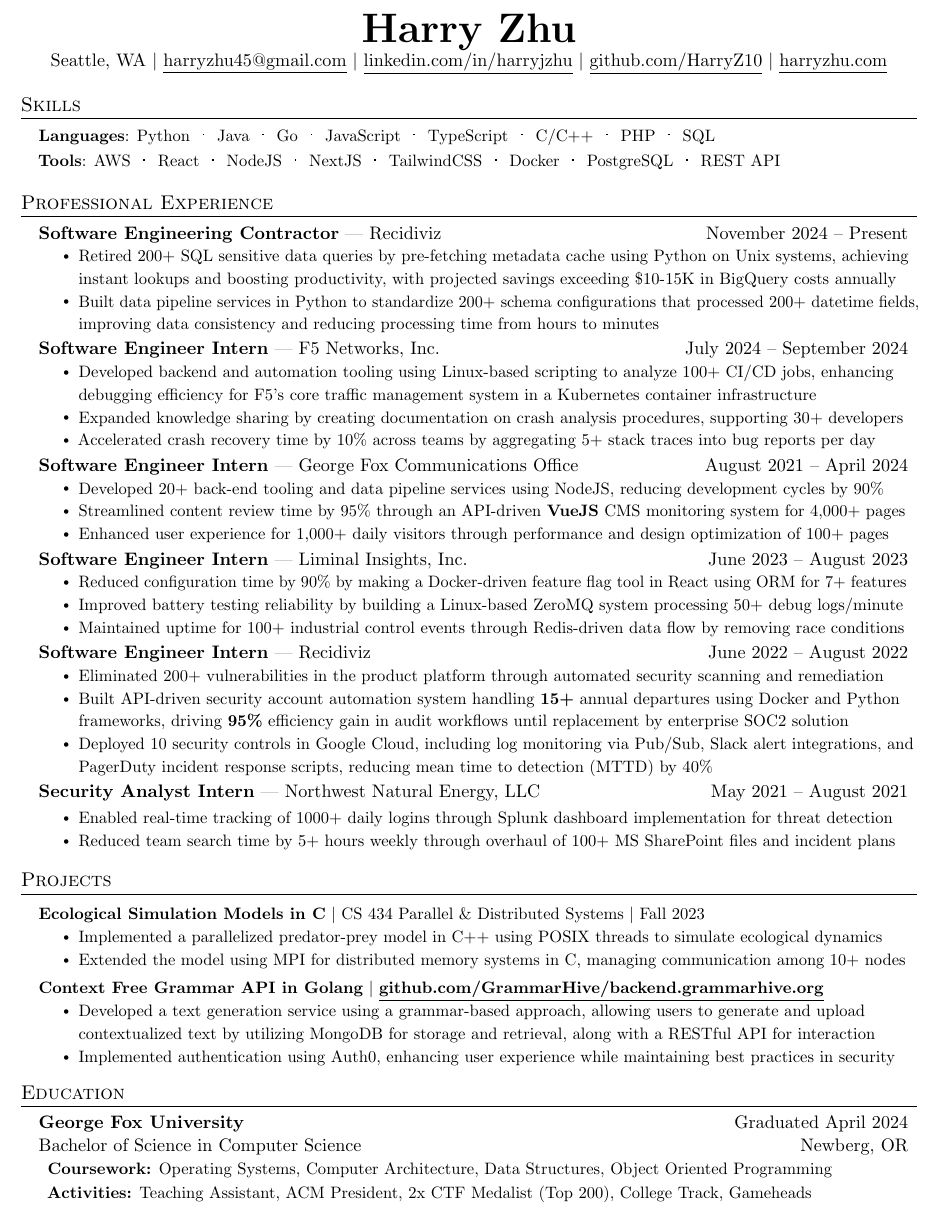
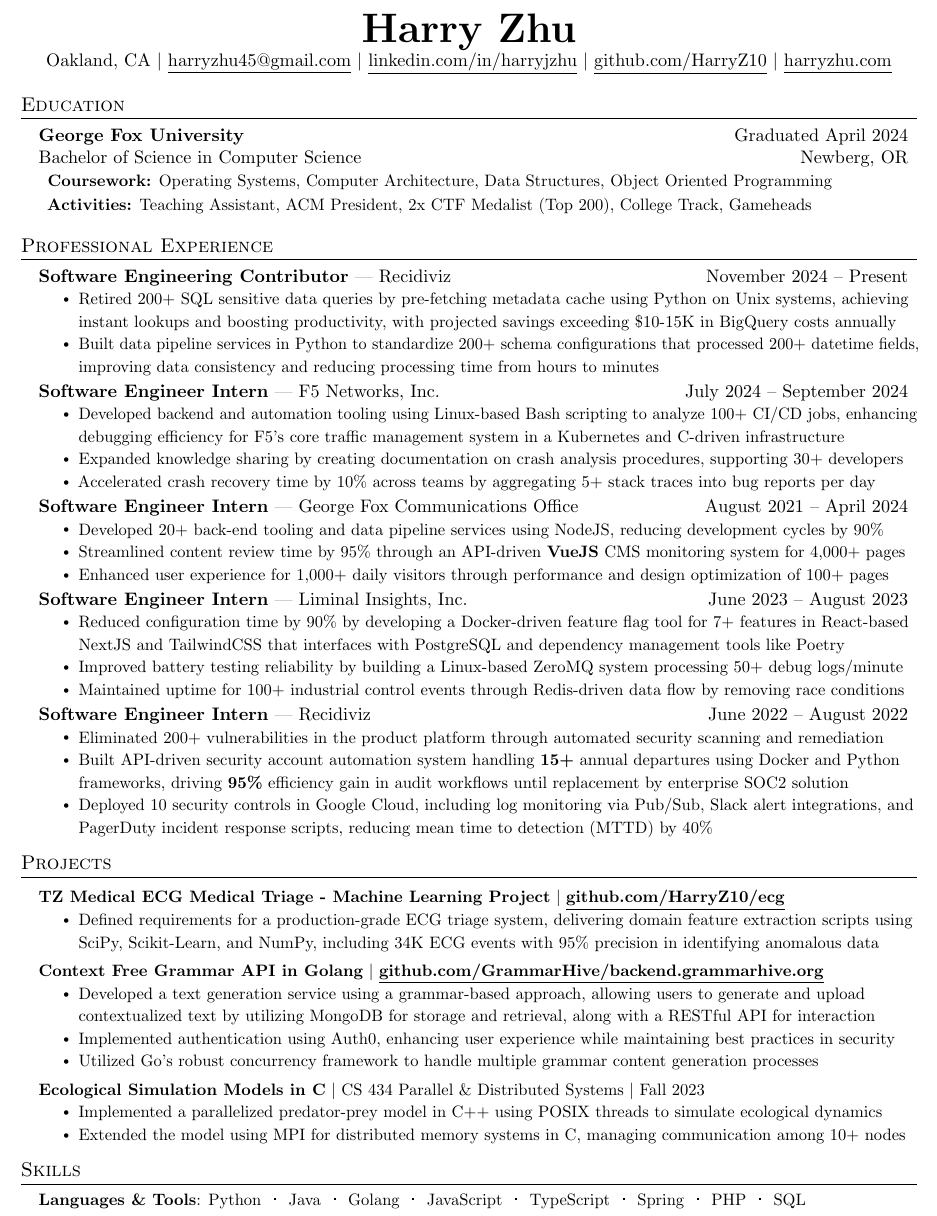
Before and after one commit to HarryZ10/resume, a LaTeX document (main.tex, which reads layout/sections/experience.tex, layout/sections/header.tex, layout/sections/projects.tex): part of the page, cut so that both start at the same text. Compiled offline with pdfLaTeX.

Commit message:
checkpoint

```diff
--- a/layout/sections/experience.tex
+++ b/layout/sections/experience.tex
@@ -2,7 +2,7 @@
   \resumeSubHeadingListStart
 
     \resumeSubheading
-      {Software Engineering Contractor}
+      {Software Engineering Contributor}
       {Recidiviz}{}{November 2024 -- Present}
       \resumeItemListStart
         % \resumeItem{Engineered Python automation to standardize 200+ BigQuery schema manifests across 20 state agencies, reducing per-file query processing time from  to near-instant through local schema caching}
@@ -17,7 +17,7 @@
       {F5 Networks, Inc.}{}{July 2024 -- September 2024}
       \resumeItemListStart
         % \resumeItem{Implemented automated debugging using Linux-based \textbf{Bash} scripting in Docker containers to analyze \textbf{100+} CI/CD jobs resulting in \textbf{70\%} faster crash analysis for \textbf{45+ developers} on F5's Linux-based traffic management system}
-        \resumeItem{Developed backend and automation tooling using Linux-based scripting to analyze 100+ CI/CD jobs, enhancing debugging efficiency for F5's core traffic management system in a Kubernetes container infrastructure}
+        \resumeItem{Developed backend and automation tooling using Linux-based Bash scripting to analyze 100+ CI/CD jobs, enhancing debugging efficiency for F5's core traffic management system in a Kubernetes and C-driven infrastructure}
         \resumeItem{Expanded knowledge sharing by creating documentation on crash analysis procedures, supporting 30+ developers}
         \resumeItem{Accelerated crash recovery time by 10\% across teams by aggregating 5+ stack traces into bug reports per day}
 
@@ -37,7 +37,7 @@
       {Software Engineer Intern}
       {Liminal Insights, Inc.}{}{June 2023 -- August 2023}
       \resumeItemListStart
-        \resumeItem{Reduced configuration time by 90\% by making a Docker-driven feature flag tool in React using ORM for 7+ features}
+        \resumeItem{Reduced configuration time by 90\% by developing a Docker-driven feature flag tool for 7+ features in React-based NextJS and TailwindCSS that interfaces with PostgreSQL and dependency management tools like Poetry}
         \resumeItem{Improved battery testing reliability by building a Linux-based ZeroMQ system processing 50+ debug logs/minute}
         \resumeItem{Maintained uptime for 100+ industrial control events through Redis-driven data flow by removing race conditions}
       \resumeItemListEnd
@@ -51,13 +51,13 @@
         \resumeItem{Deployed 10 security controls in Google Cloud, including log monitoring via Pub/Sub, Slack alert integrations, and PagerDuty incident response scripts, reducing mean time to detection (MTTD) by 40\%}
       \resumeItemListEnd
 
-    \resumeSubheading
-      {Security Analyst Intern}
-      {Northwest Natural Energy, LLC}{}{May 2021 -- August 2021}
+    % \resumeSubheading
+    %   {Security Analyst Intern}
+    %   {Northwest Natural Energy, LLC}{}{May 2021 -- August 2021}
 
-      \resumeItemListStart
-        \resumeItem{Enabled real-time tracking of 1000+ daily logins through Splunk dashboard implementation for threat detection}
-        \resumeItem{Reduced team search time by 5+ hours weekly through overhaul of 100+ MS SharePoint files and incident plans}
-      \resumeItemListEnd
+    %   \resumeItemListStart
+    %     \resumeItem{Enabled real-time tracking of 1000+ daily logins through Splunk dashboard implementation for threat detection}
+    %     \resumeItem{Reduced team search time by 5+ hours weekly through overhaul of 100+ MS SharePoint files and incident plans}
+    %   \resumeItemListEnd
 
   \resumeSubHeadingListEnd
--- a/layout/sections/header.tex
+++ b/layout/sections/header.tex
@@ -6,8 +6,8 @@
 
 \begin{center}
     \textbf{\Huge\scshape Harry Zhu} \\ \vspace{1pt}
-    % Oakland, CA
-    Seattle, WA
+    % Newberg, OR
+    Oakland, CA
     % $|$ +1 (510) 813-1219
     % $|$ \href{mailto:hello@harryzhu.com}{\underline{hello@harryzhu.com}}
     $|$ \href{mailto:harryzhu45@gmail.com}{\underline{harryzhu45@gmail.com}}
--- a/layout/sections/projects.tex
+++ b/layout/sections/projects.tex
@@ -9,12 +9,21 @@
         %     \resumeItemListEnd
 
 
-        % \resumeProjectHeading
-        %     {\textbf{TZ Medical ECG Medical Triage - Machine Learning Project} $|$ \underline{\href{https://github.com/HarryZ10/tzmedical-ecg-triage}{\textbf{github.com/HarryZ10/ecg}}}}
+        \resumeProjectHeading
+            {\textbf{TZ Medical ECG Medical Triage - Machine Learning Project} $|$ \underline{\href{https://github.com/HarryZ10/tzmedical-ecg-triage}{\textbf{github.com/HarryZ10/ecg}}}}
 
-        %     \resumeItemListStart
-        %         \resumeItem{Defined requirements for a production-grade ECG triage system, delivering domain feature extraction scripts using SciPy, Scikit-Learn, and NumPy, including 34K ECG events with 95\% precision in identifying anomalous data}
-        %     \resumeItemListEnd
+            \resumeItemListStart
+                \resumeItem{Defined requirements for a production-grade ECG triage system, delivering domain feature extraction scripts using SciPy, Scikit-Learn, and NumPy, including 34K ECG events with 95\% precision in identifying anomalous data}
+            \resumeItemListEnd
+
+        \resumeProjectHeading
+            {\textbf{Context Free Grammar API in Golang} $|$ \underline{\href{https://github.com/GrammarHive/backend.grammarhive.org}{\textbf{github.com/GrammarHive/backend.grammarhive.org}}}}
+
+            \resumeItemListStart
+                \resumeItem{Developed a text generation service using a grammar-based approach, allowing users to generate and upload contextualized text by utilizing MongoDB for storage and retrieval, along with a RESTful API for interaction}
+                \resumeItem{Implemented authentication using Auth0, enhancing user experience while maintaining best practices in security}
+                \resumeItem{Utilized Go's robust concurrency framework to handle multiple grammar content generation processes}
+            \resumeItemListEnd
 
         \resumeProjectHeading
             {\textbf{Ecological Simulation Models in C} $|$ CS 434 Parallel \& Distributed Systems $|$ Fall 2023}
@@ -24,16 +33,6 @@
                 \resumeItem{Extended the model using MPI for distributed memory systems in C, managing communication among 10+ nodes}
                 % \resumeItem{Developed a CUDA-based GPU acceleration model, achieving faster simulation times by leveraging GPUs}
             \resumeItemListEnd
-
-        \resumeProjectHeading
-            {\textbf{Context Free Grammar API in Golang} $|$ \underline{\href{https://github.com/GrammarHive/backend.grammarhive.org}{\textbf{github.com/GrammarHive/backend.grammarhive.org}}}}
-
-            \resumeItemListStart
-                \resumeItem{Developed a text generation service using a grammar-based approach, allowing users to generate and upload contextualized text by utilizing MongoDB for storage and retrieval, along with a RESTful API for interaction}
-                \resumeItem{Implemented authentication using Auth0, enhancing user experience while maintaining best practices in security}
-                % \resumeItem{Utilized Go's robust concurrency framework to handle multiple grammar content generation processes}
-            \resumeItemListEnd
-
         % \resumeProjectHeading
         %     {\textbf{Personal Career Blog in React} $|$ \underline{\href{https://github.com/HarryZ10/blog.harryzhu.com}{\textbf{github.com/HarryZ10/blog.harryzhu.com}}}}
 
--- a/layout/sections/skills.tex
+++ b/layout/sections/skills.tex
@@ -3,15 +3,14 @@
 
 \section{Skills}
 \begin{itemize}[leftmargin=0.15in, label={}, itemsep=0pt, topsep=0pt]
-\small{\item{\textbf{Languages}:
-     Python\hspace{0.1em}\resumeDot\hspace{0.1em}
+\small{\item{\textbf{Languages \& Tools}:
+    % C/C++\hspace{0.1em}\resumeDot\hspace{0.1em}
+    Python\hspace{0.1em}\resumeDot\hspace{0.1em}
     Java\hspace{0.1em}\resumeDot\hspace{0.1em}
-    Go\hspace{0.1em}\resumeDot\hspace{0.1em}
+    Golang\hspace{0.1em}\resumeDot\hspace{0.1em}
     JavaScript\hspace{0.1em}\resumeDot\hspace{0.1em}
     TypeScript\hspace{0.1em}\resumeDot\hspace{0.1em}
-    % HTML\hspace{0.1em}\resumeDot\hspace{0.1em}
-    C/C++\hspace{0.1em}\resumeDot\hspace{0.1em}
-    % Scala \hspace{0.1em}\resumeDot\hspace{0.1em}
+    Spring\hspace{0.1em}\resumeDot\hspace{0.1em}
     PHP\hspace{0.1em}\resumeDot\hspace{0.1em}
     SQL
 
@@ -43,28 +42,29 @@
 % }}
 
 
-\small{\item{\textbf{Tools}:
+% \small{\item{\textbf{Tools}:
     % SharePoint\hspace{0.1em}\resumeDot\hspace{0.1em}
     % PostgreSQL\hspace{0.1em}\resumeDot\hspace{0.1em}
-    % Junit\hspace{0.1em}\resumeDot\hspace{0.1em}
+    % JUnit\hspace{0.1em}\resumeDot\hspace{0.1em}
     % SciPy\hspace{0.1em}\resumeDot\hspace{0.1em}
     % Scikit-Learn\hspace{0.1em}\resumeDot\hspace{0.1em}
     % Webpack\hspace{0.1em}\resumeDot\hspace{0.1em}
     % Babel\hspace{0.1em}\resumeDot\hspace{0.1em}
     % Active Directory\hspace{0.1em}\resumeDot\hspace{0.1em}
-    AWS\hspace{0.1em}\resumeDot\hspace{0.1em}
-    React\hspace{0.1em}\resumeDot\hspace{0.1em}
-    NodeJS\hspace{0.1em}\resumeDot\hspace{0.1em}
-    NextJS\hspace{0.1em}\resumeDot\hspace{0.1em}
-    TailwindCSS\hspace{0.1em}\resumeDot\hspace{0.1em}
-    Docker\hspace{0.1em}\resumeDot\hspace{0.1em}
-    PostgreSQL\hspace{0.1em}\resumeDot\hspace{0.1em}
+    % CUDA\hspace{0.1em}\resumeDot\hspace{0.1em}
+    % Spring\hspace{0.1em}\resumeDot\hspace{0.1em}
+    % React\hspace{0.1em}\resumeDot\hspace{0.1em}
+    % NodeJS\hspace{0.1em}\resumeDot\hspace{0.1em}
+    % NextJS\hspace{0.1em}\resumeDot\hspace{0.1em}
+    % TailwindCSS\hspace{0.1em}\resumeDot\hspace{0.1em}
+    % Docker\hspace{0.1em}\resumeDot\hspace{0.1em}
+    % PostgreSQL\hspace{0.1em}\resumeDot\hspace{0.1em}
     % GraphQL\hspace{0.1em}\resumeDot\hspace{0.1em}
-    REST API
+    % REST API
     % Visual Studio\hspace{0.1em}\resumeDot\hspace{0.1em}
     % Active Directory\hspace{0.1em}\resumeDot\hspace{0.1em}
     % SciPy\hspace{0.1em}\resumeDot\hspace{0.1em}
     % Tensorflow
-}}
+% }}
 
 \end{itemize}
```
Also changed, not shown: layout/sections/summary.tex (+2 -1 lines), main.tex (+3 -4 lines), Zhu_Harry_Resume.pdf.
